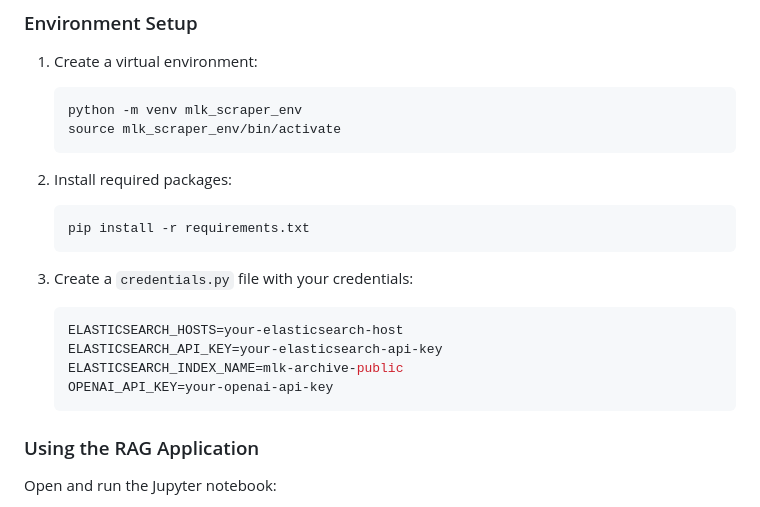
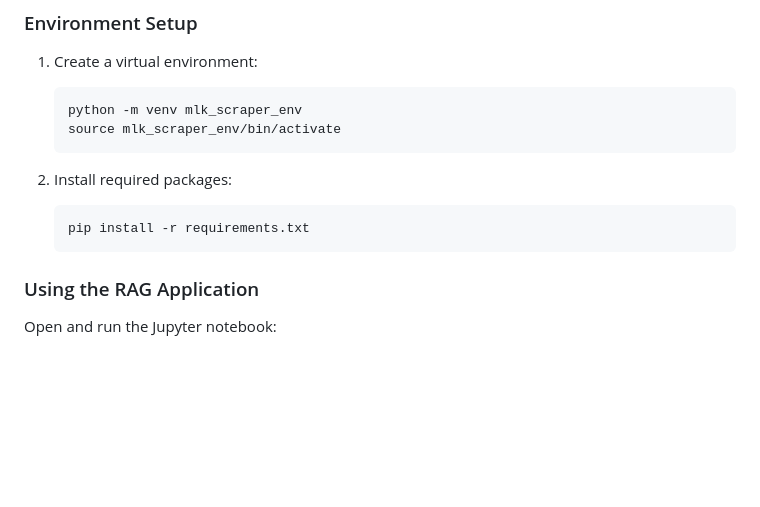
Before and after one commit to Unstructured-IO/unstructured-mlk-archive-public, a Markdown page: README.md, the part around the change. Drawn GitHub-style; blank space fills up the shorter version.

Commit message:
removed credentials.py section of readme

````diff
--- a/README.md
+++ b/README.md
@@ -171,14 +171,6 @@ The processed output of the ETL is available via an ElasticSearch database as ex
    pip install -r requirements.txt
    ```
 
-3. Create a `credentials.py` file with your credentials:
-   ```python
-   ELASTICSEARCH_HOSTS=your-elasticsearch-host
-   ELASTICSEARCH_API_KEY=your-elasticsearch-api-key
-   ELASTICSEARCH_INDEX_NAME=mlk-archive-public
-   OPENAI_API_KEY=your-openai-api-key
-   ```
-
 ### Using the RAG Application
 
 Open and run the Jupyter notebook:
````
